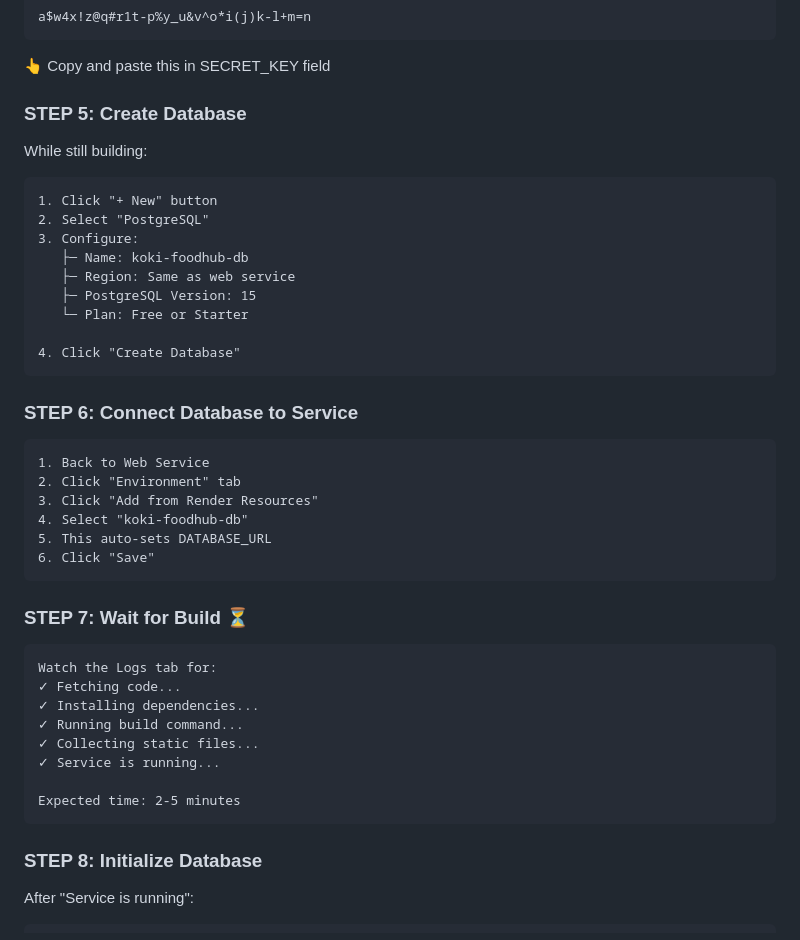
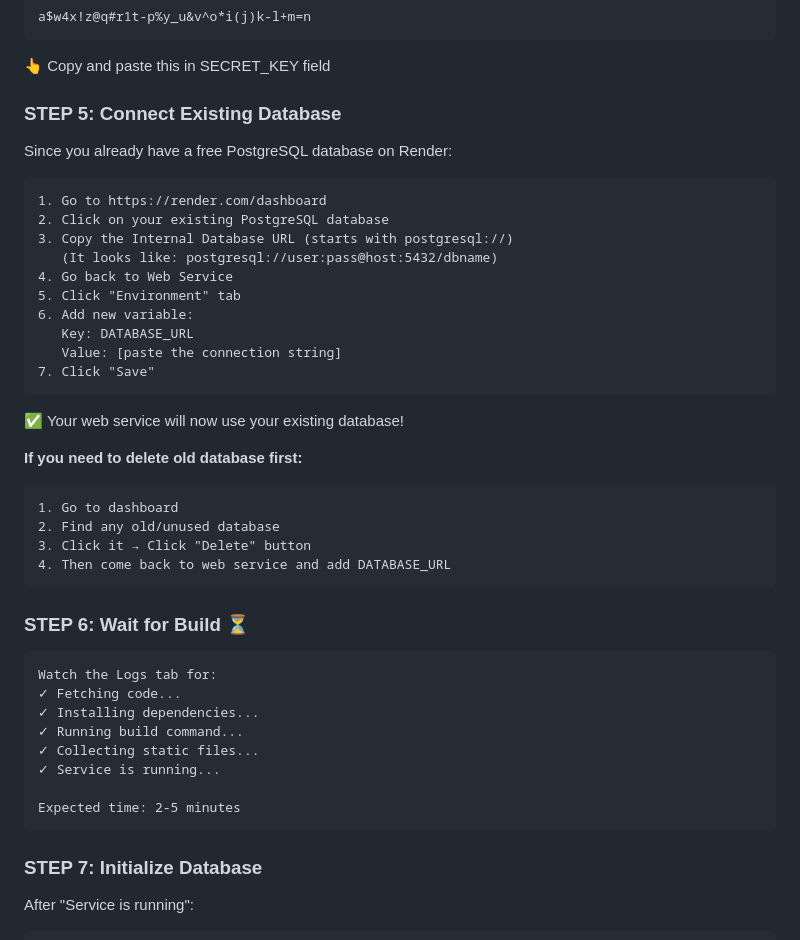
Before and after one commit to jhoanabenedicto3-ai/koki-foodhub, a Markdown page: RENDER_VISUAL_GUIDE.md, the part around the change. Rendered like a GitHub page.

Commit message:
Update deployment guide to use existing Render PostgreSQL database

````diff
--- a/RENDER_VISUAL_GUIDE.md
+++ b/RENDER_VISUAL_GUIDE.md
@@ -88,34 +88,34 @@ a$w4x!z@q#r1t-p%y_u&v^o*i(j)k-l+m=n
 ```
 👆 Copy and paste this in SECRET_KEY field
 
-### STEP 5: Create Database
+### STEP 5: Connect Existing Database
 
-While still building:
+Since you already have a free PostgreSQL database on Render:
 
 ```
-1. Click "+ New" button
-2. Select "PostgreSQL"
-3. Configure:
-   ├─ Name: koki-foodhub-db
-   ├─ Region: Same as web service
-   ├─ PostgreSQL Version: 15
-   └─ Plan: Free or Starter
-
-4. Click "Create Database"
+1. Go to https://render.com/dashboard
+2. Click on your existing PostgreSQL database
+3. Copy the Internal Database URL (starts with postgresql://)
+   (It looks like: postgresql://user:pass@host:5432/dbname)
+4. Go back to Web Service
+5. Click "Environment" tab
+6. Add new variable:
+   Key: DATABASE_URL
+   Value: [paste the connection string]
+7. Click "Save"
 ```
 
-### STEP 6: Connect Database to Service
+✅ Your web service will now use your existing database!
 
+**If you need to delete old database first:**
 ```
-1. Back to Web Service
-2. Click "Environment" tab
-3. Click "Add from Render Resources"
-4. Select "koki-foodhub-db"
-5. This auto-sets DATABASE_URL
-6. Click "Save"
+1. Go to dashboard
+2. Find any old/unused database
+3. Click it → Click "Delete" button
+4. Then come back to web service and add DATABASE_URL
 ```
 
-### STEP 7: Wait for Build ⏳
+### STEP 6: Wait for Build ⏳
 
 ```
 Watch the Logs tab for:
@@ -128,7 +128,7 @@ Watch the Logs tab for:
 Expected time: 2-5 minutes
 ```
 
-### STEP 8: Initialize Database
+### STEP 7: Initialize Database
 
 After "Service is running":
 
````
